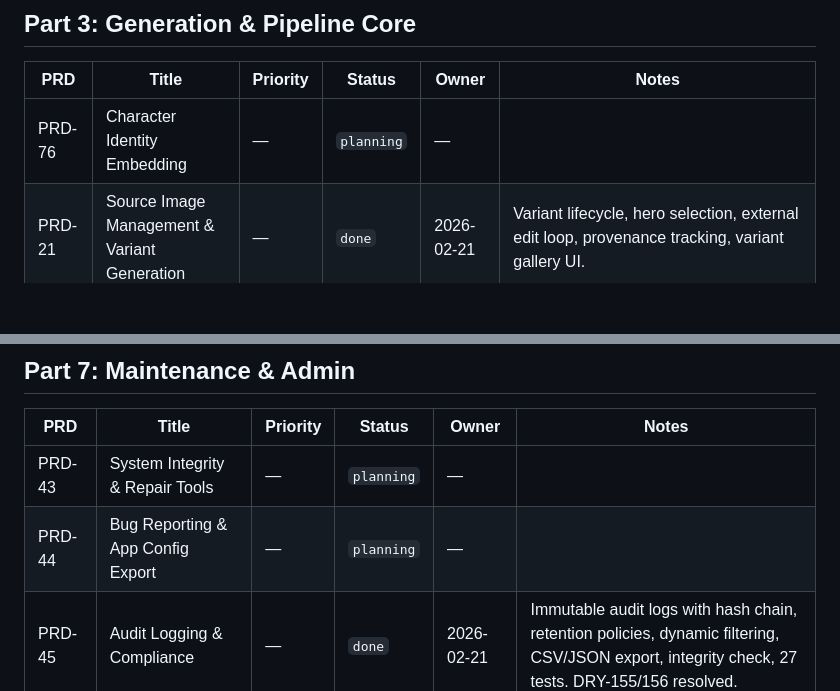
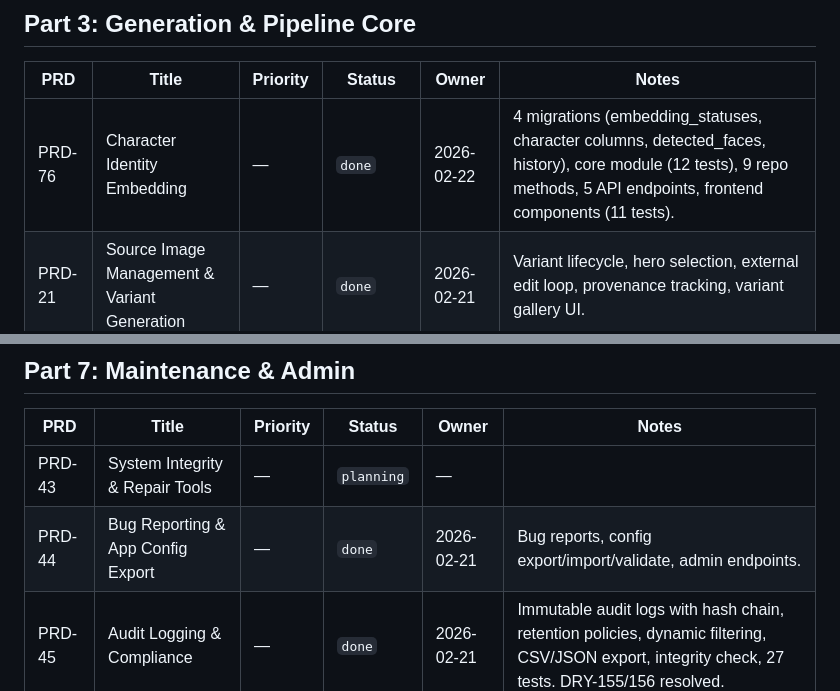
Before and after one commit to nmoagit/x121, a Markdown page: design/progress/PRD-STATUS.md, 2 parts joined by grey strips. Rendered like a GitHub page; blank space fills up the shorter version.

```diff
--- a/design/progress/PRD-STATUS.md
+++ b/design/progress/PRD-STATUS.md
@@ -90,7 +90,7 @@ Source of truth: [`design/design.md`](../design.md)
 
 | PRD | Title | Priority | Status | Owner | Notes |
 |-----|-------|----------|--------|-------|-------|
-| PRD-76 | Character Identity Embedding | — | `planning` | — | |
+| PRD-76 | Character Identity Embedding | — | `done` | 2026-02-22 | 4 migrations (embedding_statuses, character columns, detected_faces, history), core module (12 tests), 9 repo methods, 5 API endpoints, frontend components (11 tests). |
 | PRD-21 | Source Image Management & Variant Generation | — | `done` | 2026-02-21 | Variant lifecycle, hero selection, external edit loop, provenance tracking, variant gallery UI. |
 | PRD-22 | Source Image Quality Assurance | — | `done` | 2026-02-20 | 3 DB tables (qa_check_types, image_quality_scores, image_qa_thresholds), 3 repos, 6 API handlers (/qa/*), 3 Python QA scripts (resolution/format, face detection, image quality), QA runner via subprocess. Post-MVP: likeness comparison (PRD-76), batch validation, frontend components. |
 | PRD-23 | Scene Type Configuration | — | `done` | 2026-02-22 | Migration (11 new columns), core module (prompt resolver, validation, 21 tests), 3 API endpoints (preview_prompt, generate_matrix, validate), frontend feature (SceneTypeEditor, PromptTemplateEditor, SceneMatrixView, 11 tests), DRY fixes (4 resolved, 4 watch). |
@@ -174,7 +174,7 @@ Source of truth: [`design/design.md`](../design.md)
 | PRD | Title | Priority | Status | Owner | Notes |
 |-----|-------|----------|--------|-------|-------|
 | PRD-43 | System Integrity & Repair Tools | — | `planning` | — | |
-| PRD-44 | Bug Reporting & App Config Export | — | `planning` | — | |
+| PRD-44 | Bug Reporting & App Config Export | — | `done` | 2026-02-21 | Bug reports, config export/import/validate, admin endpoints. |
 | PRD-45 | Audit Logging & Compliance | — | `done` | 2026-02-21 | Immutable audit logs with hash chain, retention policies, dynamic filtering, CSV/JSON export, integrity check, 27 tests. DRY-155/156 resolved. |
 | PRD-56 | Studio Wiki & Contextual Help | — | `planning` | — | |
 | PRD-80 | System Health Page | — | `planning` | — | |
```
Also changed, not shown: other parts of design/progress/PRD-STATUS.md (+6 -6 lines).
